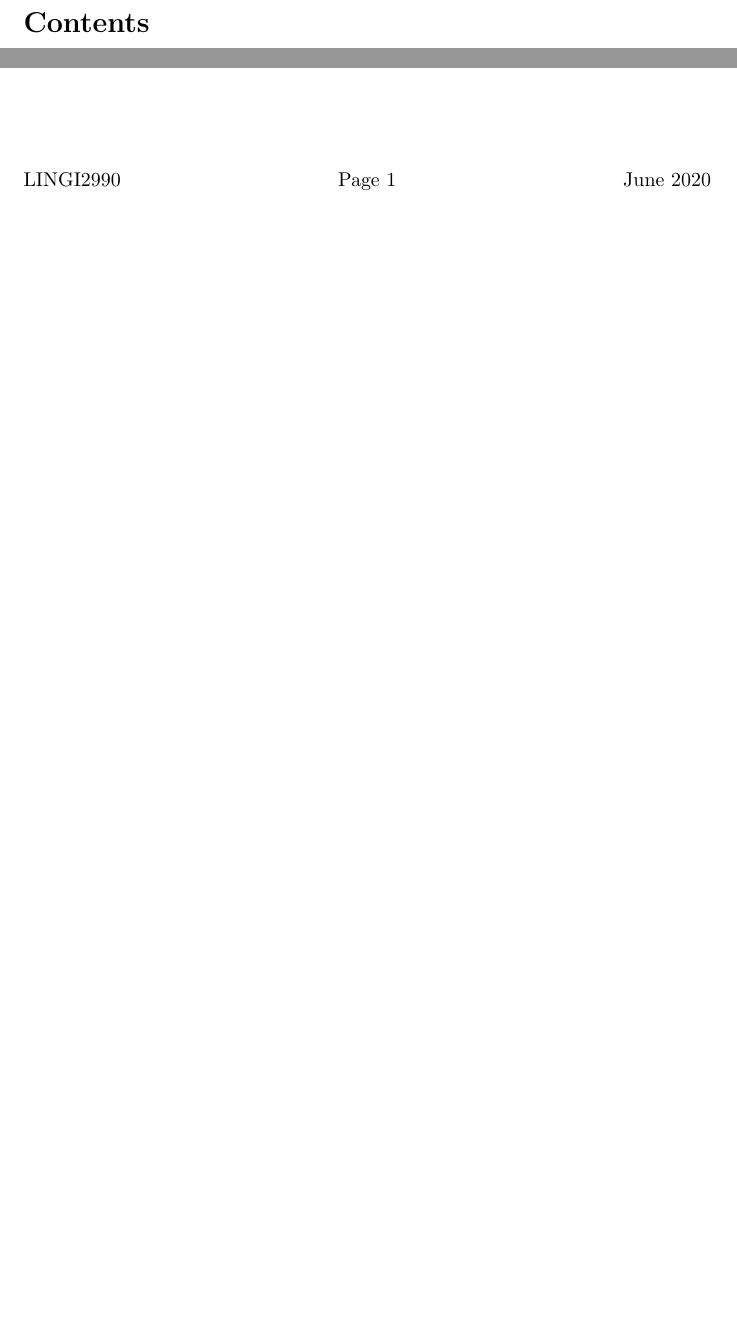
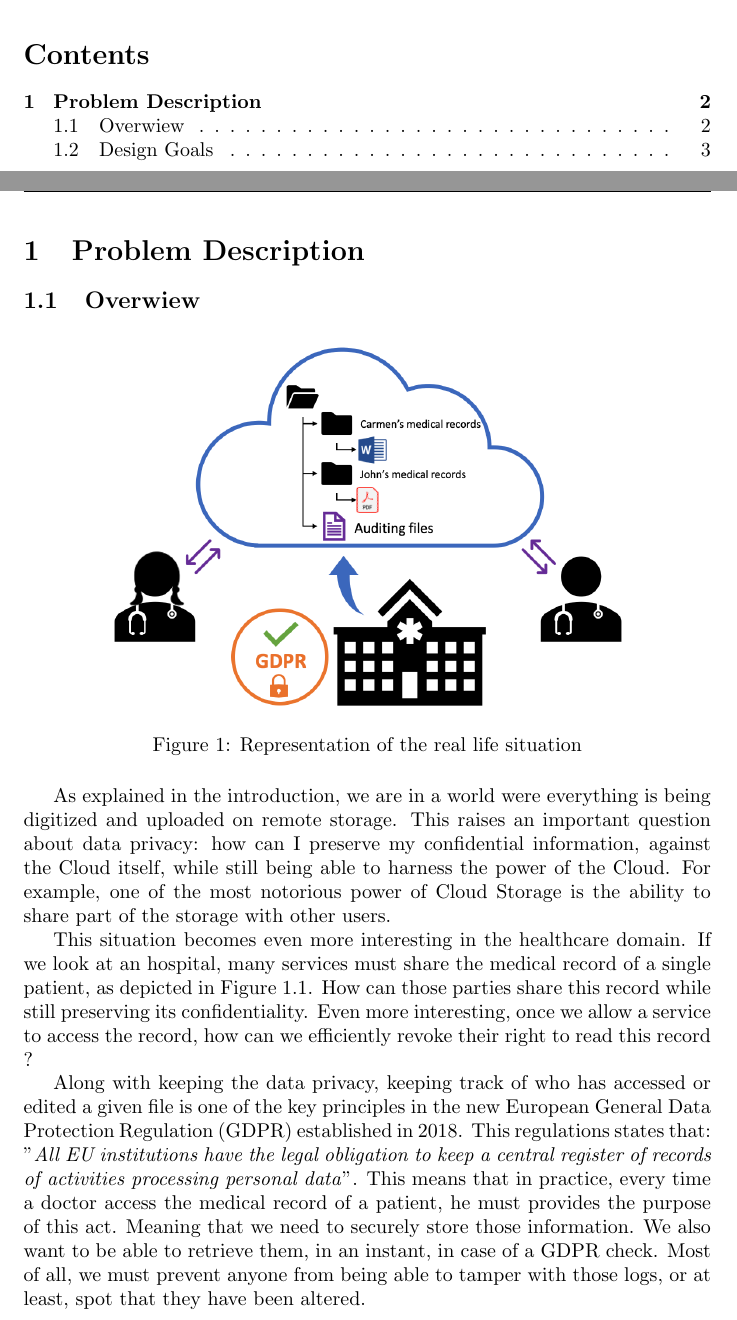
Before and after one commit to lade-odoo/LAUXUS, a LaTeX document (report/main.tex, which reads report/sections/problem_description.tex): two parts of the page before the commit and two parts of pages 1 and 2 of 3 after it, joined at a grey line, cut so that both start at the same text, the shorter picture padded with empty space. Compiled offline with pdfLaTeX.

Commit message:
Report - Problem Desccription

```diff
--- a/report/main.tex
+++ b/report/main.tex
@@ -23,4 +23,7 @@
 \tableofcontents
 \newpage
 
+\section{Problem Description}
+\subfile{sections/problem_description}
+
 \end{document}
--- /dev/null
+++ b/report/sections/problem_description.tex
@@ -0,0 +1,14 @@
+\documentclass[../main.tex]{subfiles}
+
+\begin{document}
+
+\subsection{Overwiew}
+\begin{figure}[bh]
+    \centering
+    \includegraphics[width=0.75\textwidth]{../images/problem_overview}
+
+    \label{problem_description:overview}
+    \caption{Representation of the real life situation}
+\end{figure}
+\par As explained in the introduction, we are in a world were everything is being digitized and uploaded on remote storage. This raises an important question about data privacy: how can I preserve my confidential information, against the Cloud itself, while still being able to harness the power of the Cloud. For example, one of the most notorious power of Cloud Storage is the ability to share part of the storage with other users. \par This situation becomes even more interesting in the healthcare domain. If we look at an hospital, many services must share the medical record of a single patient, as depicted in Figure \ref{problem_description:overview}. How can those parties share this record while still preserving its confidentiality. Even more interesting, once we allow a service to access the record, how can we efficiently revoke their right to read this record ?
+\par Along with keeping the data privacy, keeping track of who has accessed or edited a given file is one of the key principles in the new European General Data Protection Regulation (GDPR) established in 2018. This regulations states that: "\textit{All EU institutions have the legal obligation to keep a central register of records of activities processing personal data}". This means that in practice, every time a doctor access the medical record of a patient, he must provides the purpose of this act. Meaning that we need to securely store those information. We also want to be able to retrieve them, in an instant, in case of a GDPR check. Most of all, we must prevent anyone from being able to tamper with those logs, or at least, spot that they have been altered.
```
Also changed, not shown: report/images/problem_overview.png (added), report/sections/problem_description.tex (10 more changed lines).
